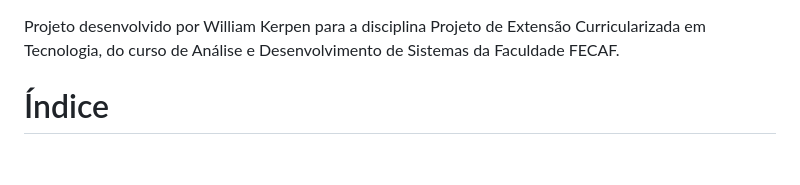
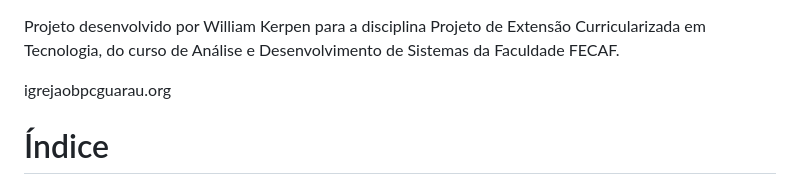
Before and after one commit to WilliamKerpen/site-OBPC-jd-Guarau, a Markdown page: README.md, the part around the change. Rendered like a GitHub page; blank space fills up the shorter version.

Commit message:
Add website link to README

```diff
--- a/README.md
+++ b/README.md
@@ -1,4 +1,6 @@
 Projeto desenvolvido por William Kerpen para a disciplina Projeto de Extensão Curricularizada em Tecnologia, do curso de Análise e Desenvolvimento de Sistemas da Faculdade FECAF.
+
+igrejaobpcguarau.org
 
 
 # Índice
```
